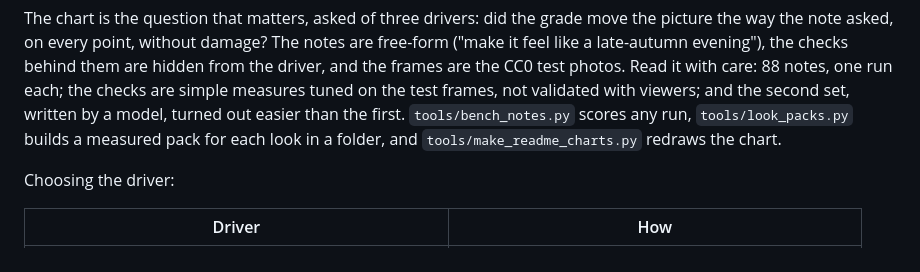
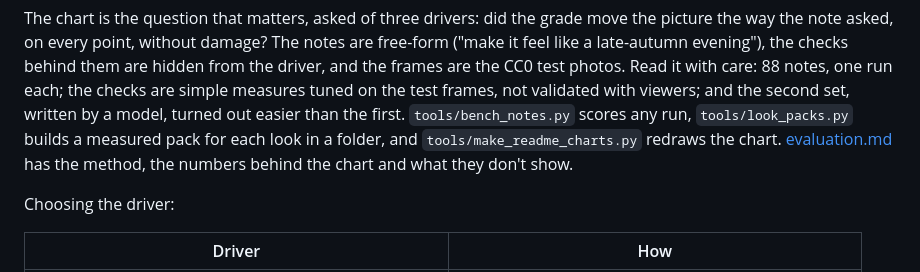
Before and after one commit to EzulFilm/cierra, a Markdown page: docs/guide.md, the part around the change. GitHub-like rendering.

```diff
--- a/docs/guide.md
+++ b/docs/guide.md
@@ -218,7 +218,7 @@ checks behind them are hidden from the driver, and the frames are the CC0 test p
 one run each; the checks are simple measures tuned on the test frames, not validated with viewers; and the second
 set, written by a model, turned out easier than the first. `tools/bench_notes.py` scores any run,
 `tools/look_packs.py` builds a measured pack for each look in a folder, and `tools/make_readme_charts.py` redraws
-the chart.
+the chart. [evaluation.md](evaluation.md) has the method, the numbers behind the chart and what they don't show.
 
 Choosing the driver:
 
```
Also changed, not shown: CHANGELOG.md (+2 -0 lines), docs/evaluation.md (added, +144 -0 lines).
